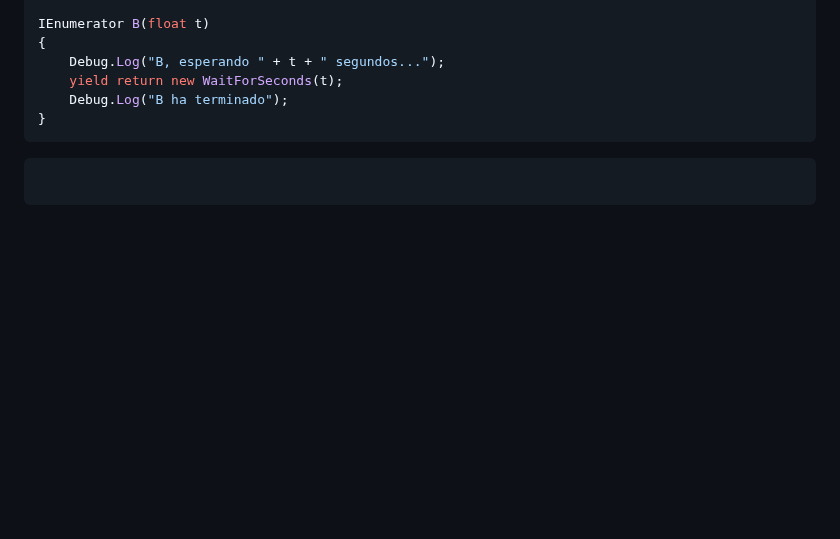
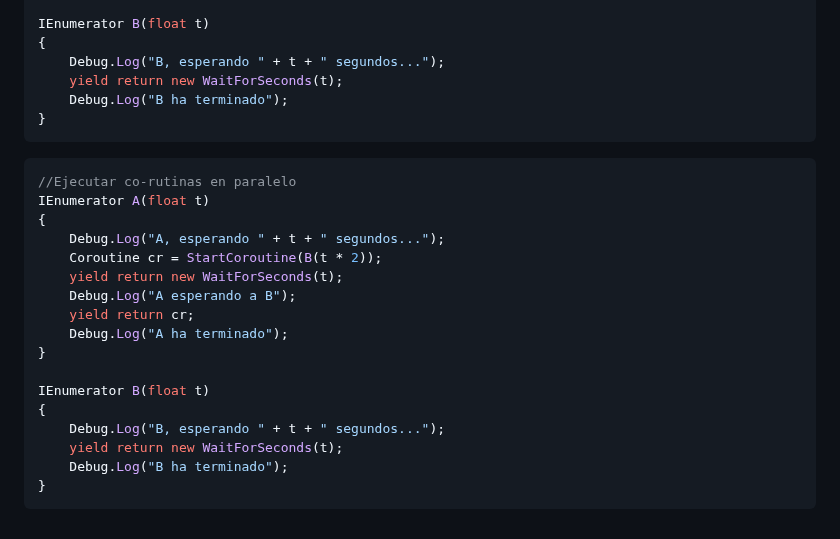
Before and after one commit to Alex87777777/Carrera-OpenWebinars, a Markdown page: README.md, the part around the change. Rendered like a GitHub page; blank space fills up the shorter version.

````diff
--- a/README.md
+++ b/README.md
@@ -802,5 +802,21 @@ IEnumerator B(float t)
 ```
 
 ```csharp
+//Ejecutar co-rutinas en paralelo
+IEnumerator A(float t)
+{
+    Debug.Log("A, esperando " + t + " segundos...");
+    Coroutine cr = StartCoroutine(B(t * 2));
+    yield return new WaitForSeconds(t);
+    Debug.Log("A esperando a B");
+    yield return cr;
+    Debug.Log("A ha terminado");
+}
 
+IEnumerator B(float t)
+{
+    Debug.Log("B, esperando " + t + " segundos...");
+    yield return new WaitForSeconds(t);
+    Debug.Log("B ha terminado");
+}
 ```
````
